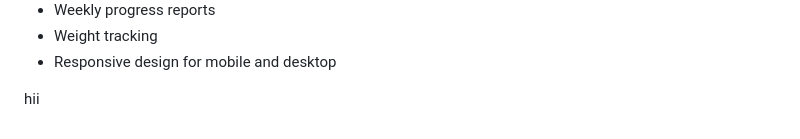
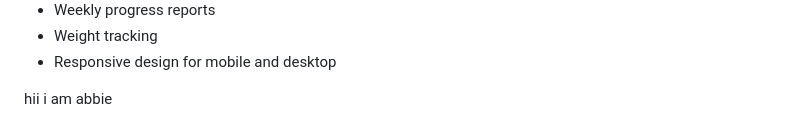
Before and after one commit to Abbie0522/Software_Engineering, a Markdown page: README.md, the part around the change. Rendered like a GitHub page.

```diff
--- a/README.md
+++ b/README.md
@@ -71,4 +71,4 @@ Scope:
 - Weight tracking
 - Responsive design for mobile and desktop
 
-hii
+hii i am abbie
```
